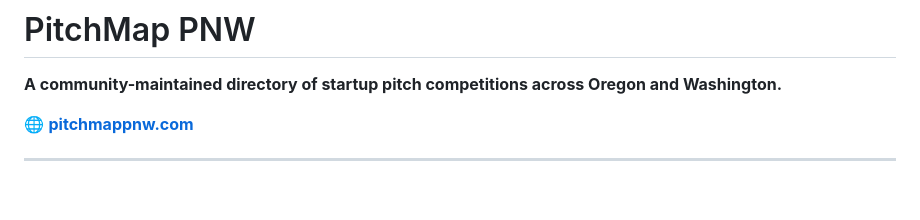
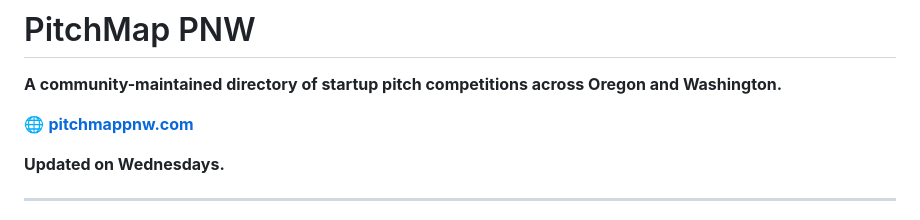
Before and after one commit to lkaneda/pitchmap-pnw, a Markdown page: README.md, the part around the change. Rendered like a GitHub page; blank space fills up the shorter version.

Commit message:
Add update frequency to README
Added a note about updates occurring on Wednesdays.

```diff
--- a/README.md
+++ b/README.md
@@ -3,6 +3,8 @@
 **A community-maintained directory of startup pitch competitions across Oregon and Washington.**
 
 🌐 **[pitchmappnw.com](https://pitchmappnw.com)**
+
+**Updated on Wednesdays.**
 
 ---
 
```
